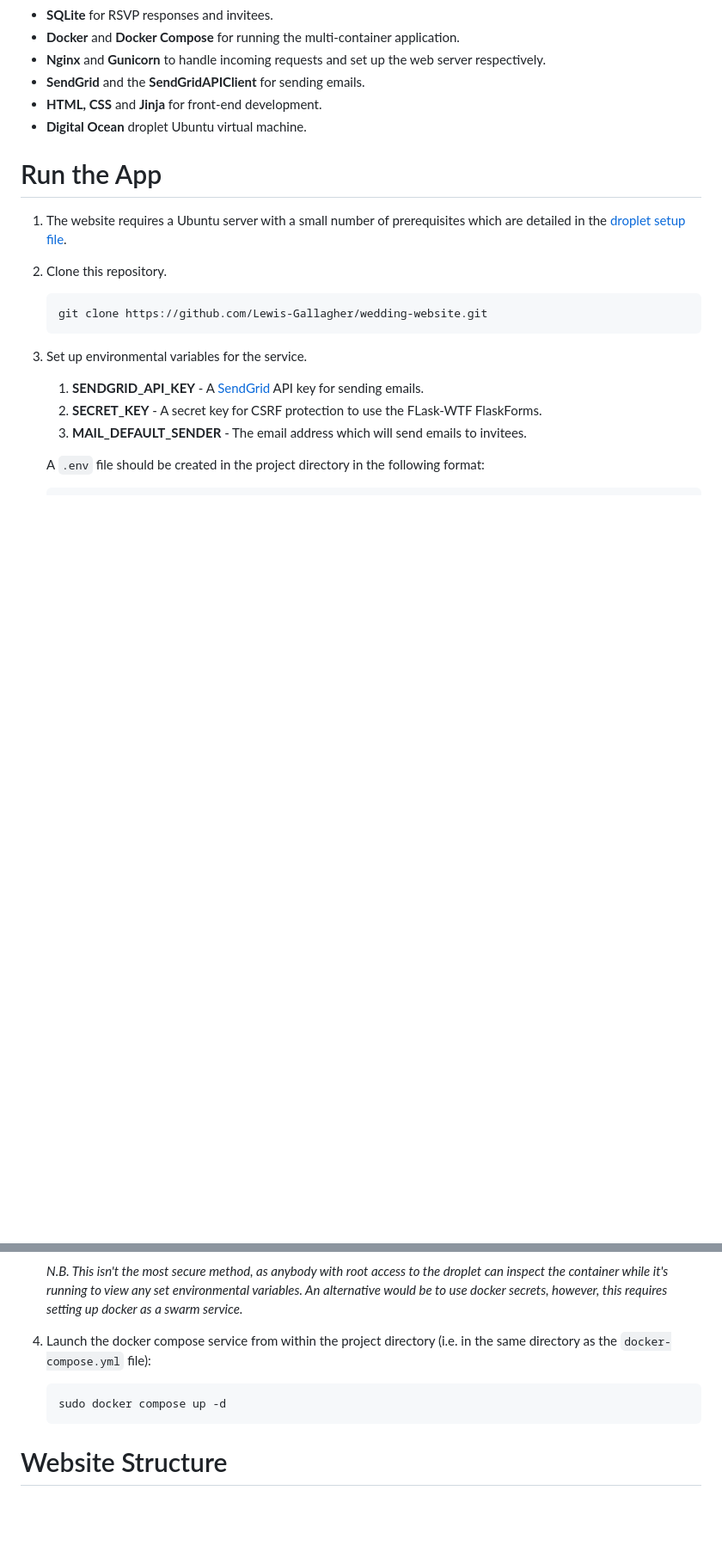
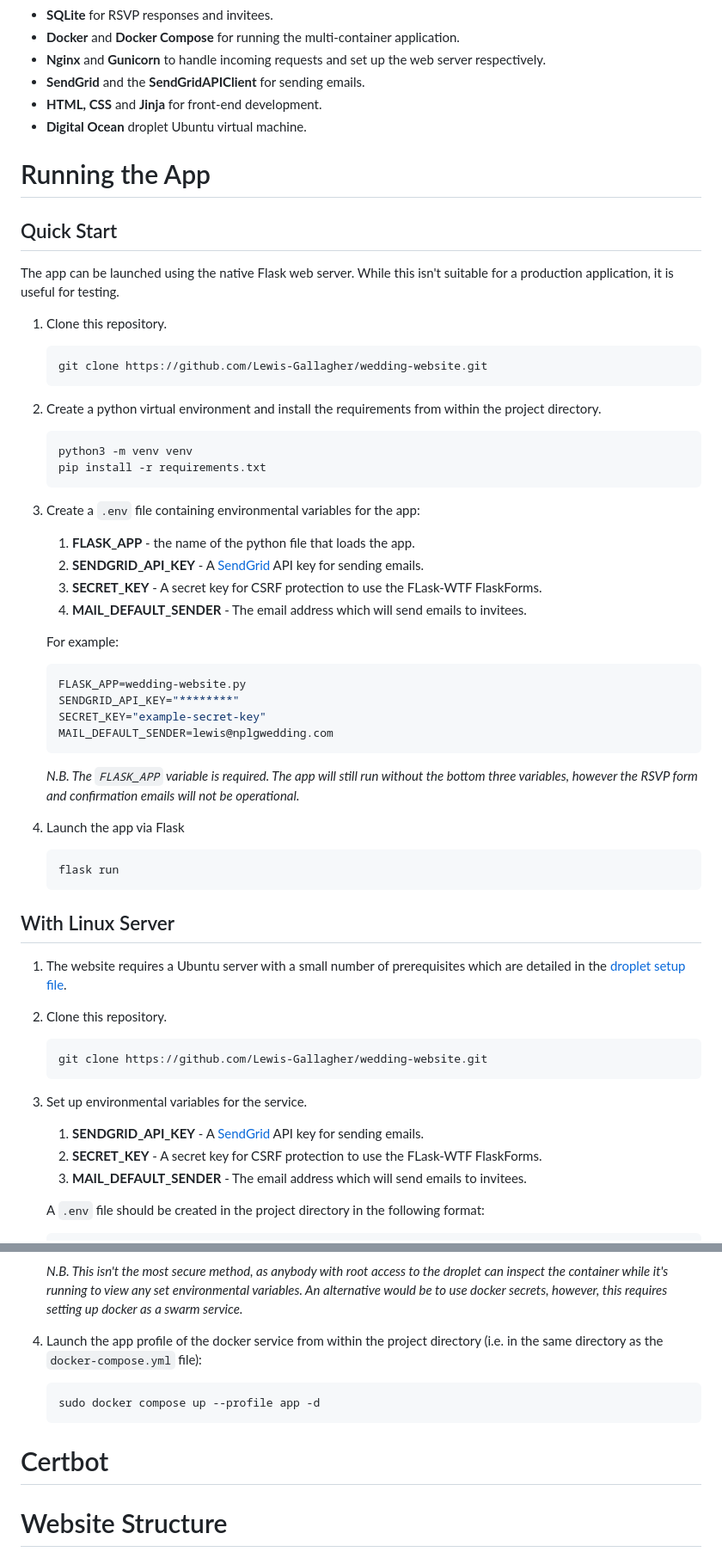
Before and after one commit to Lewis-Gallagher/wedding-website, a Markdown page: README.md, 2 parts joined by grey strips. Shown: that part at 86% size. Drawn GitHub-style; blank space fills up the shorter version.

Commit message:
:memo: Add Quick Start section

````diff
--- a/README.md
+++ b/README.md
@@ -31,7 +35,41 @@ A Python Flask app for our wedding
 * **HTML, CSS** and **Jinja** for front-end development.
 * **Digital Ocean** droplet Ubuntu virtual machine.
 
-# Run the App
+# Running the App
+## Quick Start
+The app can be launched using the native Flask web server. While this isn't suitable for a production application, it is useful for testing.
+1. Clone this repository.
+    ```bash
+    git clone https://github.com/Lewis-Gallagher/wedding-website.git
+    ```
+
+2. Create a python virtual environment and install the requirements from within the project directory.
+    ```bash
+    python3 -m venv venv
+    pip install -r requirements.txt
+    ```
+3. Create a `.env` file containing environmental variables for the app:
+   1. **FLASK_APP** - the name of the python file that loads the app.
+   2. **SENDGRID_API_KEY** - A [SendGrid](https://sendgrid.com/) API key for sending emails.
+   3. **SECRET_KEY** - A secret key for CSRF protection to use the FLask-WTF FlaskForms.
+   4. **MAIL_DEFAULT_SENDER** - The email address which will send emails to invitees.
+
+   For example:
+    ```bash
+    FLASK_APP=wedding-website.py
+    SENDGRID_API_KEY="********"
+    SECRET_KEY="example-secret-key"
+    MAIL_DEFAULT_SENDER=lewis@nplgwedding.com
+    ```
+
+    _N.B. The `FLASK_APP` variable is required. The app will still run without the bottom three variables, however the RSVP form and confirmation emails will not be operational._
+
+4. Launch the app via Flask
+    ```bash
+    flask run
+    ```
+
+## With Linux Server
 1. The website requires a Ubuntu server with a small number of prerequisites which are detailed in the [droplet setup file](droplet-setup.md).
 2. Clone this repository.
     ```bash
@@ -52,10 +90,12 @@ A Python Flask app for our wedding
 
     _N.B. This isn't the most secure method, as anybody with root access to the droplet can inspect the container while it's running to view any set environmental variables. An alternative would be to use docker secrets, however, this requires setting up docker as a swarm service._
 
-4. Launch the docker compose service from within the project directory (i.e. in the same directory as the `docker-compose.yml` file):
+4. Launch the app profile of the docker service from within the project directory (i.e. in the same directory as the `docker-compose.yml` file):
     ```bash
-    sudo docker compose up -d
+    sudo docker compose up --profile app -d
     ```
+
+# Certbot
 
 # Website Structure
 ## Home Page
````
Also changed, not shown: other parts of README.md (+9 -1 lines).
